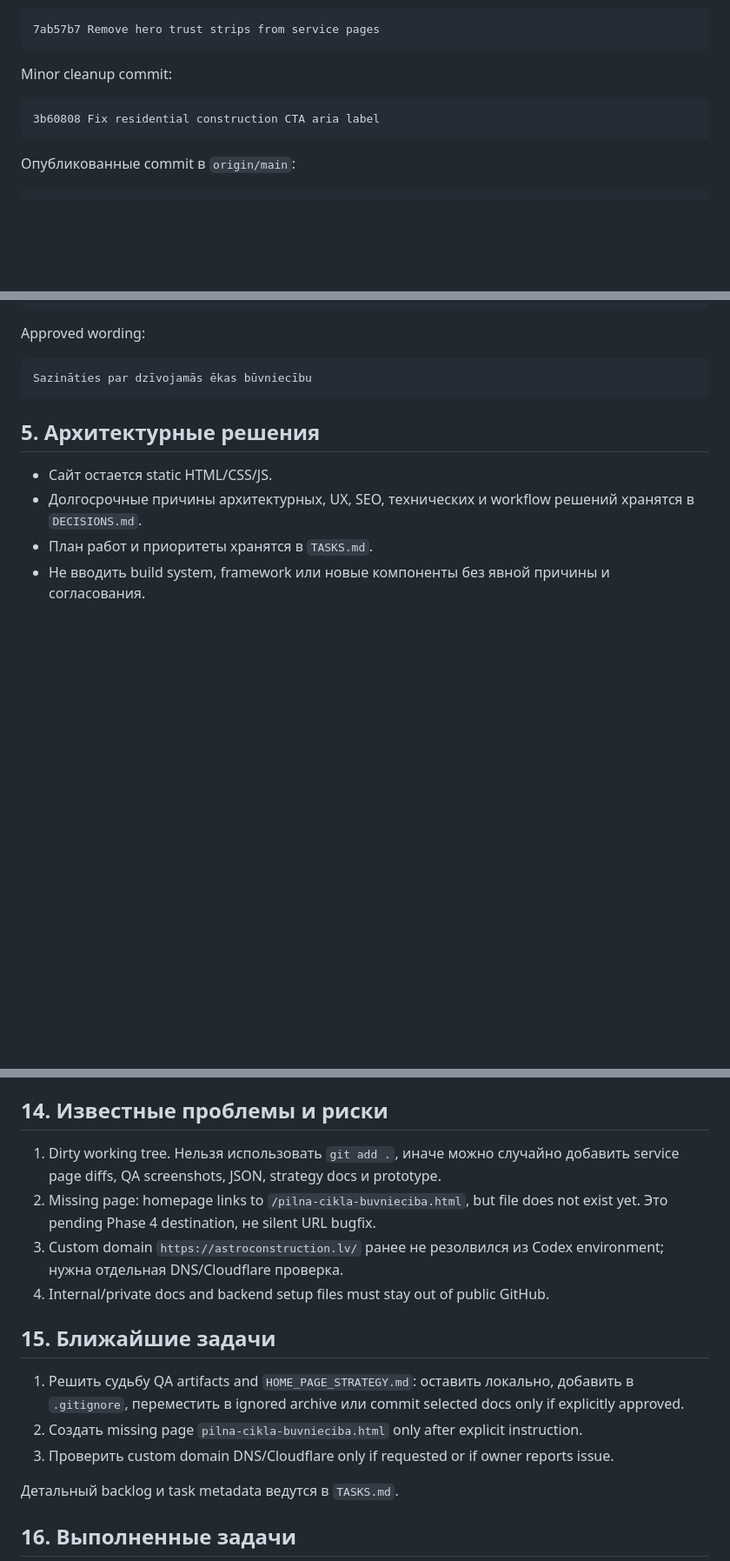
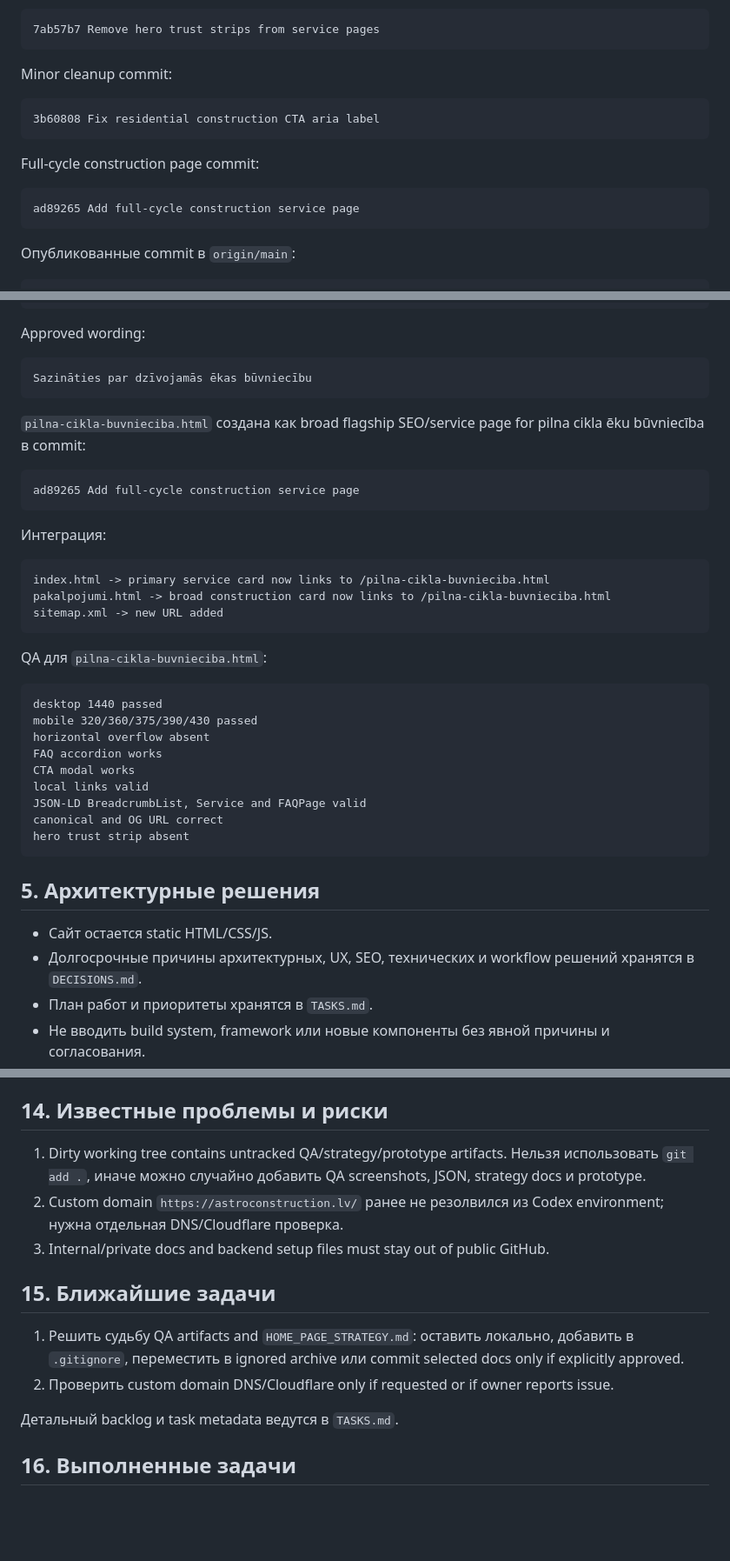
Before and after one commit to povsjannikov-oss/astroconstruction-website, a Markdown page: PROJECT_STATE.md, 3 parts joined by grey strips. Shown at 87% size. Drawn GitHub-style; blank space fills up the shorter version.

Commit message:
docs: record full-cycle construction page

````diff
--- a/PROJECT_STATE.md
+++ b/PROJECT_STATE.md
@@ -128,6 +129,12 @@ Minor cleanup commit:
 3b60808 Fix residential construction CTA aria label
 ```
 
+Full-cycle construction page commit:
+
+```text
+ad89265 Add full-cycle construction service page
+```
+
 Опубликованные commit в `origin/main`:
 
 ```text
@@ -215,6 +230,34 @@ Approved wording:
 
 ```text
 Sazināties par dzīvojamās ēkas būvniecību
+```
+
+`pilna-cikla-buvnieciba.html` создана как broad flagship SEO/service page for pilna cikla ēku būvniecība в commit:
+
+```text
+ad89265 Add full-cycle construction service page
+```
+
+Интеграция:
+
+```text
+index.html -> primary service card now links to /pilna-cikla-buvnieciba.html
+pakalpojumi.html -> broad construction card now links to /pilna-cikla-buvnieciba.html
+sitemap.xml -> new URL added
+```
+
+QA для `pilna-cikla-buvnieciba.html`:
+
+```text
+desktop 1440 passed
+mobile 320/360/375/390/430 passed
+horizontal overflow absent
+FAQ accordion works
+CTA modal works
+local links valid
+JSON-LD BreadcrumbList, Service and FAQPage valid
+canonical and OG URL correct
+hero trust strip absent
 ```
 
 ## 5. Архитектурные решения
@@ -539,16 +582,14 @@ HOME_PAGE_STRATEGY.md
 
 ## 14. Известные проблемы и риски
 
-1. Dirty working tree. Нельзя использовать `git add .`, иначе можно случайно добавить service page diffs, QA screenshots, JSON, strategy docs и prototype.
-2. Missing page: homepage links to `/pilna-cikla-buvnieciba.html`, but file does not exist yet. Это pending Phase 4 destination, не silent URL bugfix.
-3. Custom domain `https://astroconstruction.lv/` ранее не резолвился из Codex environment; нужна отдельная DNS/Cloudflare проверка.
-4. Internal/private docs and backend setup files must stay out of public GitHub.
+1. Dirty working tree contains untracked QA/strategy/prototype artifacts. Нельзя использовать `git add .`, иначе можно случайно добавить QA screenshots, JSON, strategy docs и prototype.
+2. Custom domain `https://astroconstruction.lv/` ранее не резолвился из Codex environment; нужна отдельная DNS/Cloudflare проверка.
+3. Internal/private docs and backend setup files must stay out of public GitHub.
 
 ## 15. Ближайшие задачи
 
 1. Решить судьбу QA artifacts and `HOME_PAGE_STRATEGY.md`: оставить локально, добавить в `.gitignore`, переместить в ignored archive или commit selected docs only if explicitly approved.
-2. Создать missing page `pilna-cikla-buvnieciba.html` only after explicit instruction.
-3. Проверить custom domain DNS/Cloudflare only if requested or if owner reports issue.
+2. Проверить custom domain DNS/Cloudflare only if requested or if owner reports issue.
 
 Детальный backlog и task metadata ведутся в `TASKS.md`.
 
````
Also changed, not shown: other parts of PROJECT_STATE.md (+13 -4 lines), TASKS.md (+16 -4 lines).
